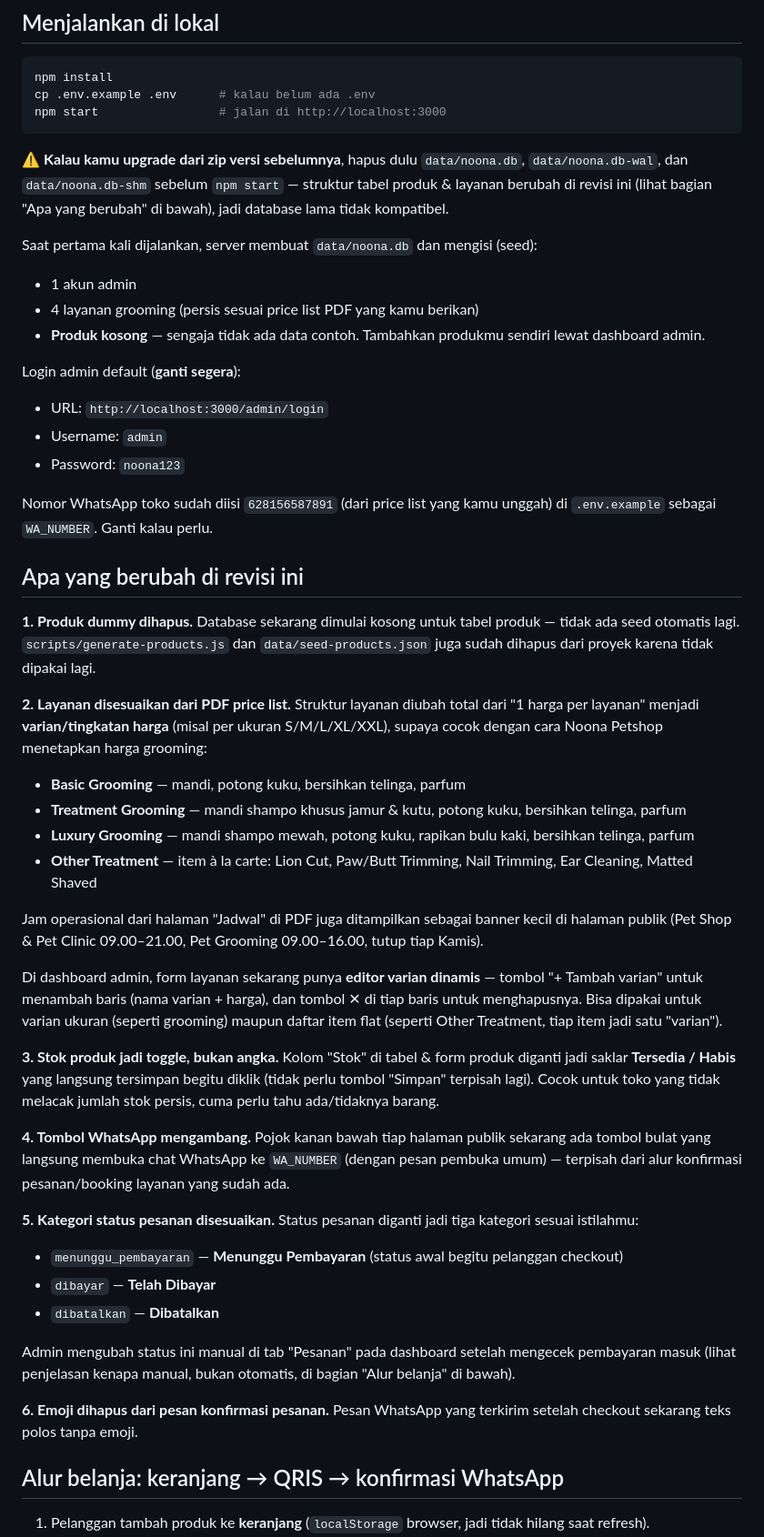
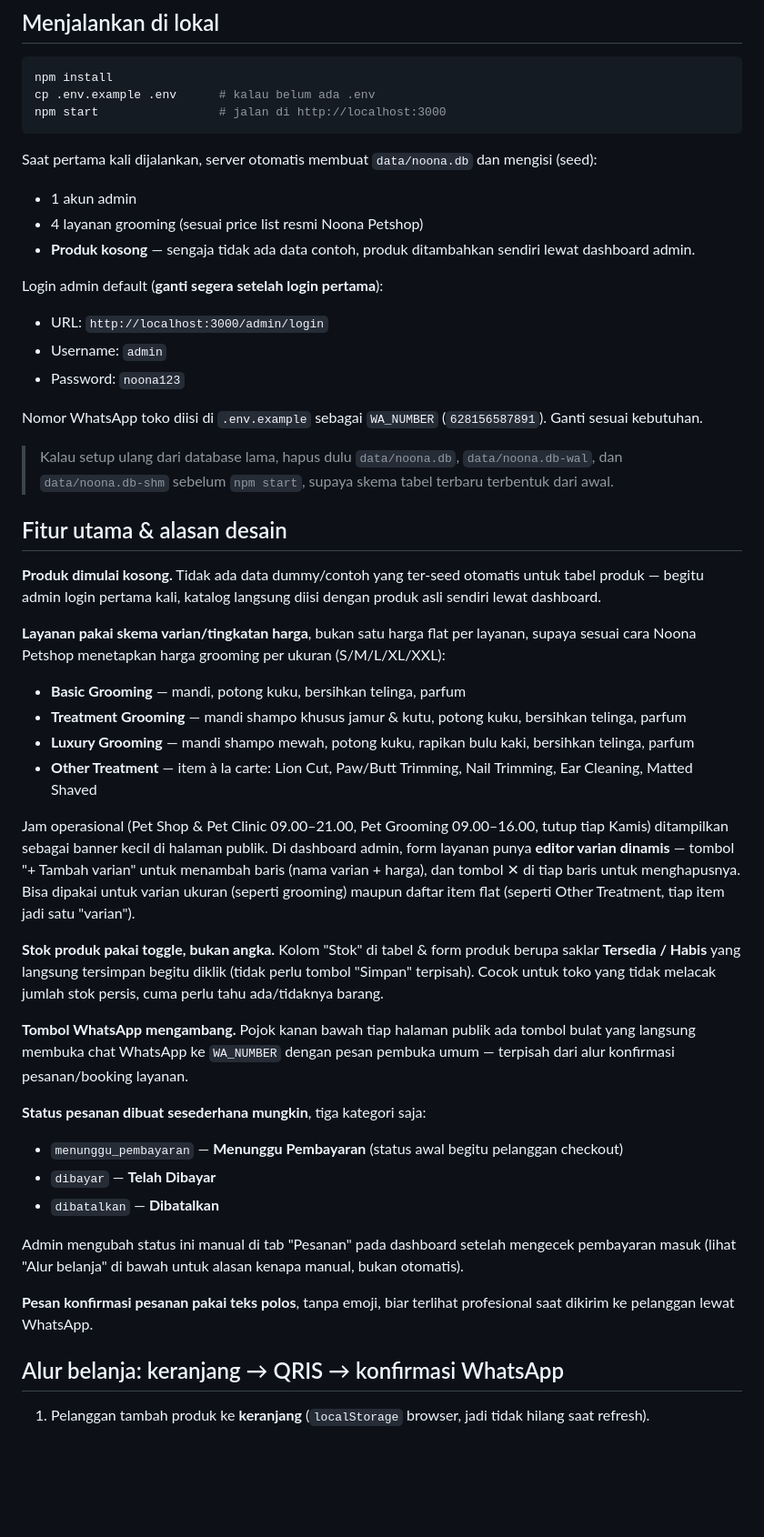
Before and after one commit to deanazpriska/noona-petshop, a Markdown page: README.md, the part around one of its changes. Shown at 91% size. Rendered like a GitHub page; blank space fills up the shorter version.

````diff
--- a/README.md
+++ b/README.md
@@ -13,46 +13,44 @@ cp .env.example .env      # kalau belum ada .env
 npm start                 # jalan di http://localhost:3000
 ```
 
-⚠️ **Kalau kamu upgrade dari zip versi sebelumnya**, hapus dulu `data/noona.db`, `data/noona.db-wal`, dan `data/noona.db-shm` sebelum `npm start` — struktur tabel produk & layanan berubah di revisi ini (lihat bagian "Apa yang berubah" di bawah), jadi database lama tidak kompatibel.
+Saat pertama kali dijalankan, server otomatis membuat `data/noona.db` dan mengisi (seed):
+- 1 akun admin
+- 4 layanan grooming (sesuai price list resmi Noona Petshop)
+- **Produk kosong** — sengaja tidak ada data contoh, produk ditambahkan sendiri lewat dashboard admin.
 
-Saat pertama kali dijalankan, server membuat `data/noona.db` dan mengisi (seed):
-- 1 akun admin
-- 4 layanan grooming (persis sesuai price list PDF yang kamu berikan)
-- **Produk kosong** — sengaja tidak ada data contoh. Tambahkan produkmu sendiri lewat dashboard admin.
-
-Login admin default (**ganti segera**):
+Login admin default (**ganti segera setelah login pertama**):
 - URL: `http://localhost:3000/admin/login`
 - Username: `admin`
 - Password: `noona123`
 
-Nomor WhatsApp toko sudah diisi `628156587891` (dari price list yang kamu unggah) di `.env.example` sebagai `WA_NUMBER`. Ganti kalau perlu.
+Nomor WhatsApp toko diisi di `.env.example` sebagai `WA_NUMBER` (`628156587891`). Ganti sesuai kebutuhan.
 
-## Apa yang berubah di revisi ini
+> Kalau setup ulang dari database lama, hapus dulu `data/noona.db`, `data/noona.db-wal`, dan `data/noona.db-shm` sebelum `npm start`, supaya skema tabel terbaru terbentuk dari awal.
 
-**1. Produk dummy dihapus.** Database sekarang dimulai kosong untuk tabel produk — tidak ada seed otomatis lagi. `scripts/generate-products.js` dan `data/seed-products.json` juga sudah dihapus dari proyek karena tidak dipakai lagi.
+## Fitur utama & alasan desain
 
-**2. Layanan disesuaikan dari PDF price list.** Struktur layanan diubah total dari "1 harga per layanan" menjadi **varian/tingkatan harga** (misal per ukuran S/M/L/XL/XXL), supaya cocok dengan cara Noona Petshop menetapkan harga grooming:
+**Produk dimulai kosong.** Tidak ada data dummy/contoh yang ter-seed otomatis untuk tabel produk — begitu admin login pertama kali, katalog langsung diisi dengan produk asli sendiri lewat dashboard.
+
+**Layanan pakai skema varian/tingkatan harga**, bukan satu harga flat per layanan, supaya sesuai cara Noona Petshop menetapkan harga grooming per ukuran (S/M/L/XL/XXL):
 - **Basic Grooming** — mandi, potong kuku, bersihkan telinga, parfum
 - **Treatment Grooming** — mandi shampo khusus jamur & kutu, potong kuku, bersihkan telinga, parfum
 - **Luxury Grooming** — mandi shampo mewah, potong kuku, rapikan bulu kaki, bersihkan telinga, parfum
 - **Other Treatment** — item à la carte: Lion Cut, Paw/Butt Trimming, Nail Trimming, Ear Cleaning, Matted Shaved
 
-Jam operasional dari halaman "Jadwal" di PDF juga ditampilkan sebagai banner kecil di halaman publik (Pet Shop & Pet Clinic 09.00–21.00, Pet Grooming 09.00–16.00, tutup tiap Kamis).
+Jam operasional (Pet Shop & Pet Clinic 09.00–21.00, Pet Grooming 09.00–16.00, tutup tiap Kamis) ditampilkan sebagai banner kecil di halaman publik. Di dashboard admin, form layanan punya **editor varian dinamis** — tombol "+ Tambah varian" untuk menambah baris (nama varian + harga), dan tombol ✕ di tiap baris untuk menghapusnya. Bisa dipakai untuk varian ukuran (seperti grooming) maupun daftar item flat (seperti Other Treatment, tiap item jadi satu "varian").
 
-Di dashboard admin, form layanan sekarang punya **editor varian dinamis** — tombol "+ Tambah varian" untuk menambah baris (nama varian + harga), dan tombol ✕ di tiap baris untuk menghapusnya. Bisa dipakai untuk varian ukuran (seperti grooming) maupun daftar item flat (seperti Other Treatment, tiap item jadi satu "varian").
+**Stok produk pakai toggle, bukan angka.** Kolom "Stok" di tabel & form produk berupa saklar **Tersedia / Habis** yang langsung tersimpan begitu diklik (tidak perlu tombol "Simpan" terpisah). Cocok untuk toko yang tidak melacak jumlah stok persis, cuma perlu tahu ada/tidaknya barang.
 
-**3. Stok produk jadi toggle, bukan angka.** Kolom "Stok" di tabel & form produk diganti jadi saklar **Tersedia / Habis** yang langsung tersimpan begitu diklik (tidak perlu tombol "Simpan" terpisah lagi). Cocok untuk toko yang tidak melacak jumlah stok persis, cuma perlu tahu ada/tidaknya barang.
+**Tombol WhatsApp mengambang.** Pojok kanan bawah tiap halaman publik ada tombol bulat yang langsung membuka chat WhatsApp ke `WA_NUMBER` dengan pesan pembuka umum — terpisah dari alur konfirmasi pesanan/booking layanan.
 
-**4. Tombol WhatsApp mengambang.** Pojok kanan bawah tiap halaman publik sekarang ada tombol bulat yang langsung membuka chat WhatsApp ke `WA_NUMBER` (dengan pesan pembuka umum) — terpisah dari alur konfirmasi pesanan/booking layanan yang sudah ada.
-
-**5. Kategori status pesanan disesuaikan.** Status pesanan diganti jadi tiga kategori sesuai istilahmu:
+**Status pesanan dibuat sesederhana mungkin**, tiga kategori saja:
 - `menunggu_pembayaran` — **Menunggu Pembayaran** (status awal begitu pelanggan checkout)
 - `dibayar` — **Telah Dibayar**
 - `dibatalkan` — **Dibatalkan**
 
-Admin mengubah status ini manual di tab "Pesanan" pada dashboard setelah mengecek pembayaran masuk (lihat penjelasan kenapa manual, bukan otomatis, di bagian "Alur belanja" di bawah).
+Admin mengubah status ini manual di tab "Pesanan" pada dashboard setelah mengecek pembayaran masuk (lihat "Alur belanja" di bawah untuk alasan kenapa manual, bukan otomatis).
 
-**6. Emoji dihapus dari pesan konfirmasi pesanan.** Pesan WhatsApp yang terkirim setelah checkout sekarang teks polos tanpa emoji.
+**Pesan konfirmasi pesanan pakai teks polos**, tanpa emoji, biar terlihat profesional saat dikirim ke pelanggan lewat WhatsApp.
 
 ## Alur belanja: keranjang → QRIS → konfirmasi WhatsApp
 
````
Also changed, not shown: other parts of README.md (+3 -3 lines).
